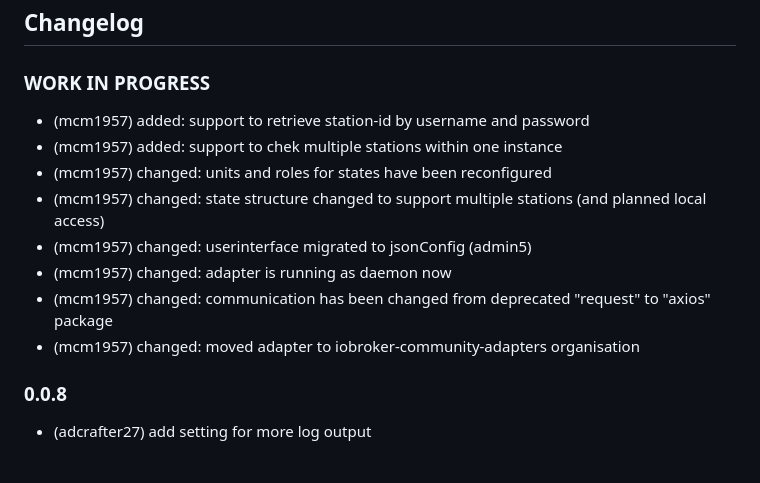
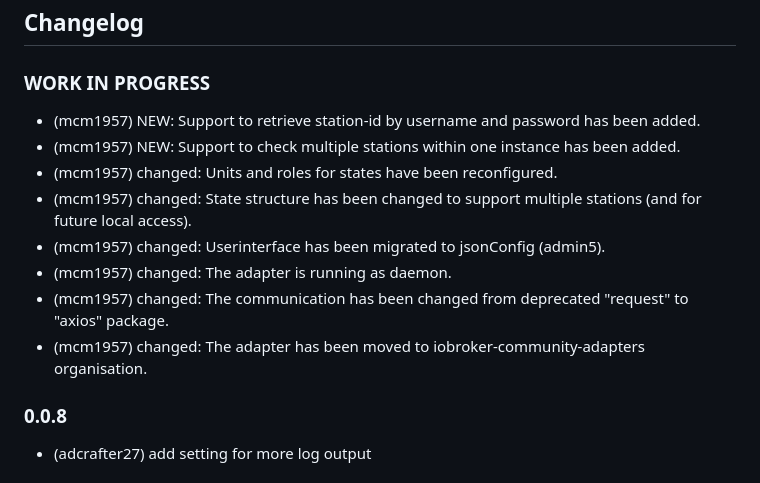
Before and after one commit to iobroker-community-adapters/ioBroker.envertech-pv, a Markdown page: README.md, the part around the change. Rendered like a GitHub page.

```diff
--- a/README.md
+++ b/README.md
@@ -50,14 +50,14 @@ Best is to set the adapter to Debug log mode (Instances -> Expert mode -> Column
 
 ### **WORK IN PROGRESS**
 
--   (mcm1957) added: support to retrieve station-id by username and password
--   (mcm1957) added: support to chek multiple stations within one instance
--   (mcm1957) changed: units and roles for states have been reconfigured
--   (mcm1957) changed: state structure changed to support multiple stations (and planned local access)
--   (mcm1957) changed: userinterface migrated to jsonConfig (admin5)
--   (mcm1957) changed: adapter is running as daemon now
--   (mcm1957) changed: communication has been changed from deprecated "request" to "axios" package
--   (mcm1957) changed: moved adapter to iobroker-community-adapters organisation
+-   (mcm1957) NEW: Support to retrieve station-id by username and password has been added.
+-   (mcm1957) NEW: Support to check multiple stations within one instance has been added.
+-   (mcm1957) changed: Units and roles for states have been reconfigured.
+-   (mcm1957) changed: State structure has been changed to support multiple stations (and for future local access).
+-   (mcm1957) changed: Userinterface has been migrated to jsonConfig (admin5).
+-   (mcm1957) changed: The adapter is running as daemon.
+-   (mcm1957) changed: The communication has been changed from deprecated "request" to "axios" package.
+-   (mcm1957) changed: The adapter has been moved to iobroker-community-adapters organisation.
 
 ### 0.0.8
 
```
